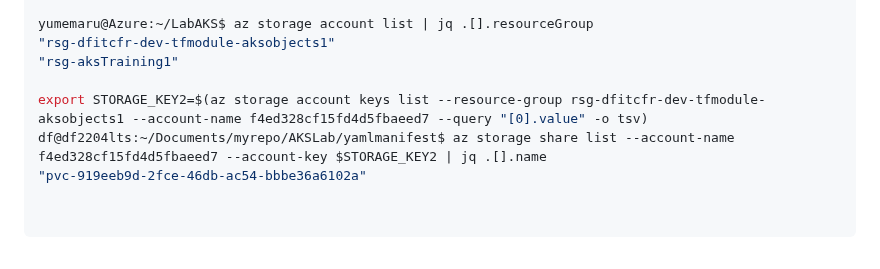
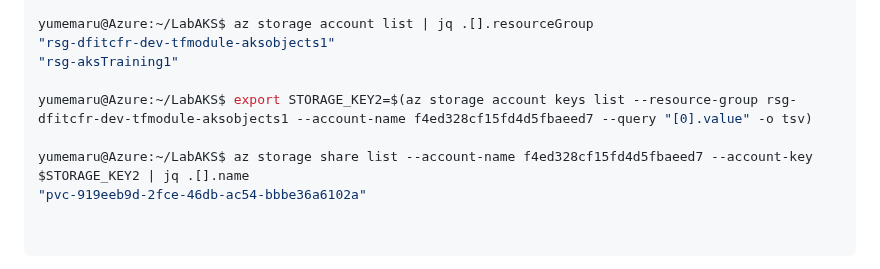
Before and after one commit to dfrappart/AKSLab, a Markdown page: 06_Kubernetes_PVC_StorageClass.md, the part around the change. Rendered like a GitHub page.

Commit message:
fix typo

```diff
--- a/06_Kubernetes_PVC_StorageClass.md
+++ b/06_Kubernetes_PVC_StorageClass.md
@@ -268,8 +268,9 @@ yumemaru@Azure:~/LabAKS$ az storage account list | jq .[].resourceGroup
 "rsg-dfitcfr-dev-tfmodule-aksobjects1"
 "rsg-aksTraining1"
 
-export STORAGE_KEY2=$(az storage account keys list --resource-group rsg-dfitcfr-dev-tfmodule-aksobjects1 --account-name f4ed328cf15fd4d5fbaeed7 --query "[0].value" -o tsv)
-df@df2204lts:~/Documents/myrepo/AKSLab/yamlmanifest$ az storage share list --account-name f4ed328cf15fd4d5fbaeed7 --account-key $STORAGE_KEY2 | jq .[].name
+yumemaru@Azure:~/LabAKS$ export STORAGE_KEY2=$(az storage account keys list --resource-group rsg-dfitcfr-dev-tfmodule-aksobjects1 --account-name f4ed328cf15fd4d5fbaeed7 --query "[0].value" -o tsv)
+
+yumemaru@Azure:~/LabAKS$ az storage share list --account-name f4ed328cf15fd4d5fbaeed7 --account-key $STORAGE_KEY2 | jq .[].name
 "pvc-919eeb9d-2fce-46db-ac54-bbbe36a6102a"
 
 
```
